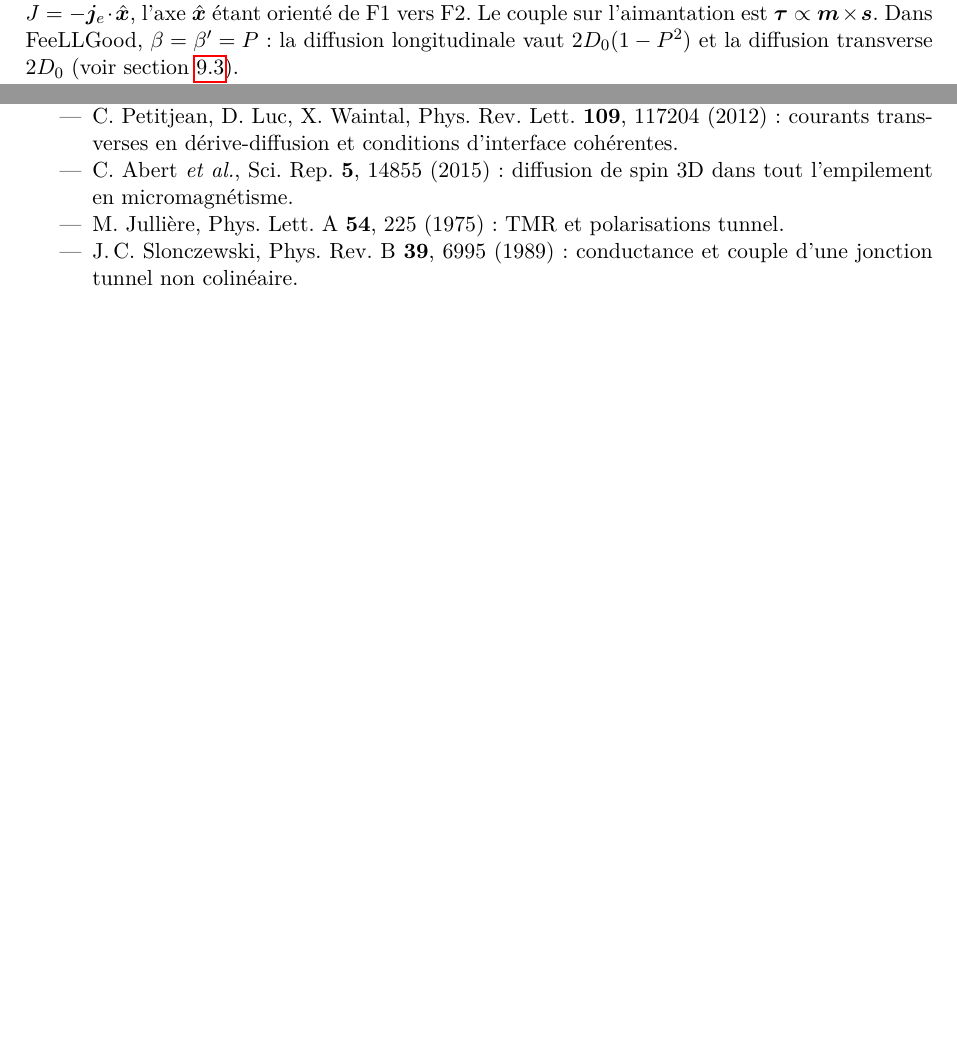
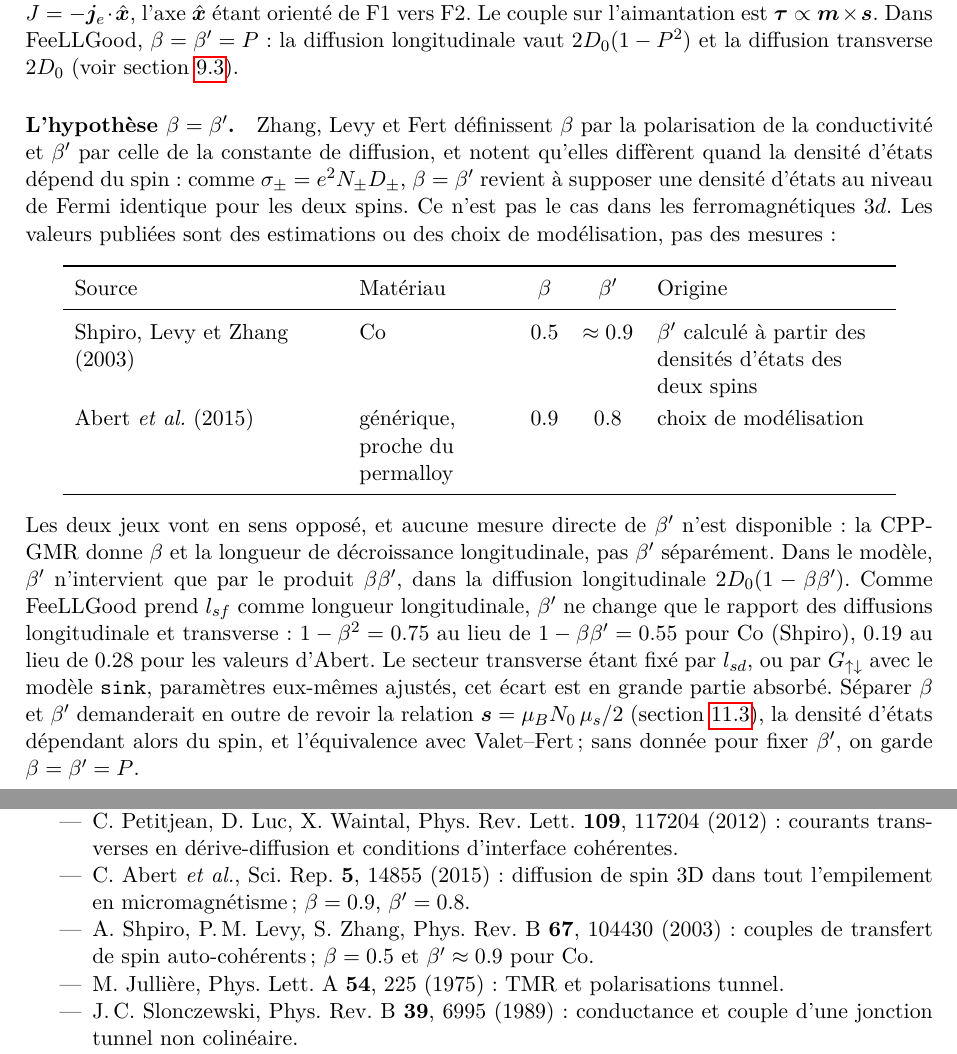
Before and after one commit to feellgood/FeeLLGood, a LaTeX document (dev-notes/slonczewski_polarisation.tex): two parts of pages 3 and 23 of 23, joined at a grey line, cut so that both start at the same text, the shorter picture padded with empty space. Compiled offline with pdfLaTeX.

Commit message:
dev-notes: the assumption beta = beta', published values
Both notes discuss the assumption beta = beta' = P: Zhang, Levy and Fert
define beta by the conductivity and beta' by the diffusion constant, which
differ when the density of states depends on the spin. Published values:
beta = 0.5, beta' ~ 0.9 for Co (Shpiro, Levy and Zhang, PRB 67, 104430,
2003, beta' from the densities of states); beta = 0.9, beta' = 0.8
(Abert et al., Sci. Rep. 5, 14855, 2015, modelling choice). beta' only
enters through beta beta' in the longitudinal diffusion; l_sf being the
longitudinal length, it changes the ratio of the longitudinal to the
transverse diffusion (0.75 instead of 0.55 for Co), largely absorbed by
l_sd or G_up,down; separating them would require revisiting
s = mu_B N0 mu_s/2 and the equivalence with Valet-Fert.

Co-Authored-By: Claude Opus 5.5 <noreply@anthropic.com>

```diff
--- a/dev-notes/slonczewski_polarisation.tex
+++ b/dev-notes/slonczewski_polarisation.tex
@@ -182,6 +182,43 @@ $\hat{\bm{x}}$ étant orienté de F1 vers F2. Le couple sur l'aimantation est $\
 FeeLLGood, $\beta=\beta'=P$ : la diffusion longitudinale vaut
 $2D_0(1-P^2)$ et la diffusion transverse $2D_0$ (voir
 section~\ref{sec:F1-feellgood}).
+
+\paragraph{L'hypothèse $\beta=\beta'$.} Zhang, Levy et Fert définissent
+$\beta$ par la polarisation de la conductivité et $\beta'$ par celle de la
+constante de diffusion, et notent qu'elles diffèrent quand la densité
+d'états dépend du spin : comme $\sigma_\pm = e^2N_\pm D_\pm$,
+$\beta=\beta'$ revient à supposer une densité d'états au niveau de Fermi
+identique pour les deux spins. Ce n'est pas le cas dans les ferromagnétiques
+$3d$. Les valeurs publiées sont des estimations ou des choix de
+modélisation, pas des mesures :
+\begin{center}
+\renewcommand{\arraystretch}{1.2}
+\begin{tabular}{>{\raggedright}p{4.6cm}>{\raggedright}p{2.6cm}cc>{\raggedright\arraybackslash}p{4.0cm}}
+  \toprule
+  Source & Matériau & $\beta$ & $\beta'$ & Origine \\
+  \midrule
+  Shpiro, Levy et Zhang (2003) & Co & 0.5 & $\approx0.9$ & $\beta'$ calculé à
+    partir des densités d'états des deux spins \\
+  Abert \emph{et al.} (2015) & générique, proche du permalloy & 0.9 & 0.8 &
+    choix de modélisation \\
+  \bottomrule
+\end{tabular}
+\end{center}
+Les deux jeux vont en sens opposé, et aucune mesure directe de $\beta'$
+n'est disponible : la CPP-GMR donne $\beta$ et la longueur de décroissance
+longitudinale, pas $\beta'$ séparément. Dans le modèle, $\beta'$ n'intervient
+que par le produit $\beta\beta'$, dans la diffusion longitudinale
+$2D_0(1-\beta\beta')$. Comme FeeLLGood prend $l_{sf}$ comme longueur
+longitudinale, $\beta'$ ne change que le rapport des diffusions
+longitudinale et transverse : $1-\beta^2 = 0.75$ au lieu de
+$1-\beta\beta' = 0.55$ pour Co (Shpiro), $0.19$ au lieu de $0.28$ pour les
+valeurs d'Abert. Le secteur transverse étant fixé par $l_{sd}$, ou par
+$G_{\uparrow\downarrow}$ avec le modèle \texttt{sink}, paramètres eux-mêmes
+ajustés, cet écart est en grande partie absorbé. Séparer $\beta$ et
+$\beta'$ demanderait en outre de revoir la relation
+$\vs = \mu_BN_0\,\mu_s/2$ (section~\ref{sec:conversion}), la densité d'états
+dépendant alors du spin, et l'équivalence avec Valet--Fert ; sans donnée
+pour fixer $\beta'$, on garde $\beta=\beta'=P$.
 
 On note $\Gamma$ l'interface espaceur/F2, $\bm{n}$ la normale sortante de
 F2 et $\vq = -(\bm{n}\cdot Q)|_\Gamma$, de composantes $q_\alpha = -n_iQ_{i\alpha}$,
@@ -1739,7 +1776,11 @@ Brataas (\texttt{validation/slonczewski\_angle}).
     \textbf{109}, 117204 (2012) : courants transverses en dérive-diffusion
     et conditions d'interface cohérentes.
   \item C.~Abert \emph{et al.}, Sci.\ Rep.\ \textbf{5}, 14855 (2015) :
-    diffusion de spin 3D dans tout l'empilement en micromagnétisme.
+    diffusion de spin 3D dans tout l'empilement en micromagnétisme ;
+    $\beta = 0.9$, $\beta' = 0.8$.
+  \item A.~Shpiro, P.\,M.~Levy, S.~Zhang, Phys.\ Rev.\ B \textbf{67},
+    104430 (2003) : couples de transfert de spin auto-cohérents ;
+    $\beta = 0.5$ et $\beta'\approx0.9$ pour Co.
   \item M.~Jullière, Phys.\ Lett.\ A \textbf{54}, 225 (1975) : TMR et
     polarisations tunnel.
   \item J.\,C.~Slonczewski, Phys.\ Rev.\ B \textbf{39}, 6995 (1989) :
```
Also changed, not shown: dev-notes/spin_injection_boundary_conditions.md (+16 -1 lines).
